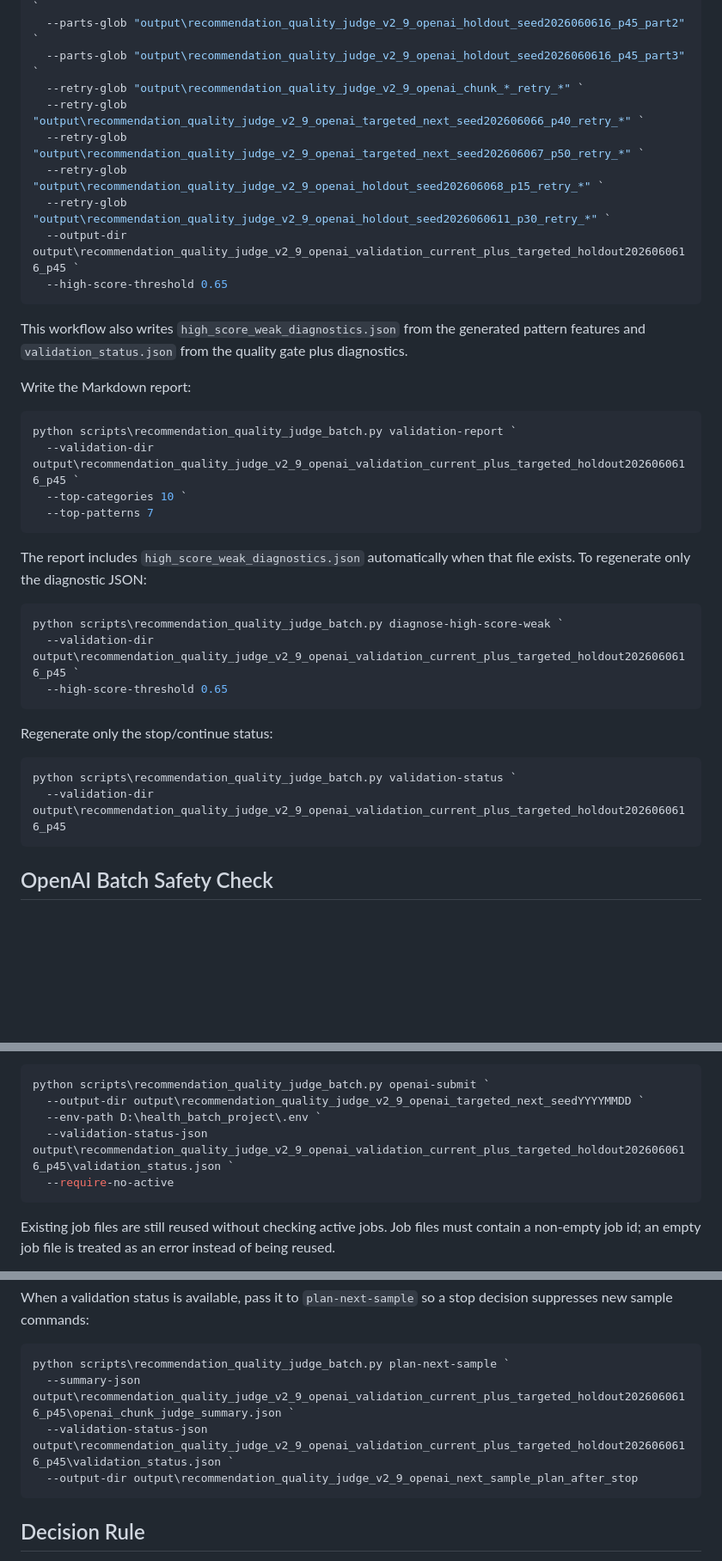
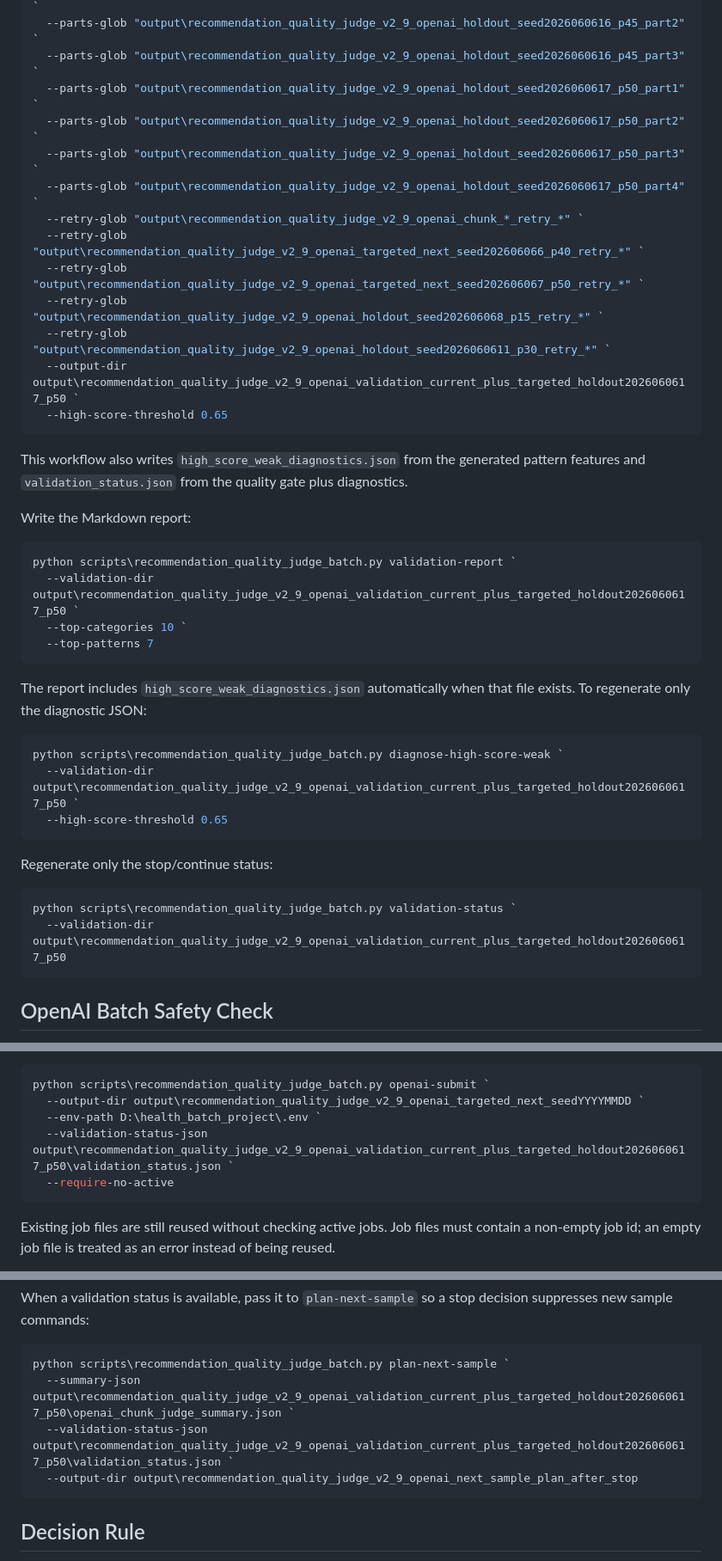
Before and after one commit to genius1998/medicine_similarity, a Markdown page: docs/recommendation_quality_validation.md, 3 parts joined by grey strips. Shown at 86% size. Rendered like a GitHub page; blank space fills up the shorter version.

````diff
--- a/docs/recommendation_quality_validation.md
+++ b/docs/recommendation_quality_validation.md
@@ -138,12 +144,16 @@ python scripts\recommendation_quality_judge_batch.py validate-results `
   --parts-glob "output\recommendation_quality_judge_v2_9_openai_holdout_seed2026060616_p45_part1" `
   --parts-glob "output\recommendation_quality_judge_v2_9_openai_holdout_seed2026060616_p45_part2" `
   --parts-glob "output\recommendation_quality_judge_v2_9_openai_holdout_seed2026060616_p45_part3" `
+  --parts-glob "output\recommendation_quality_judge_v2_9_openai_holdout_seed2026060617_p50_part1" `
+  --parts-glob "output\recommendation_quality_judge_v2_9_openai_holdout_seed2026060617_p50_part2" `
+  --parts-glob "output\recommendation_quality_judge_v2_9_openai_holdout_seed2026060617_p50_part3" `
+  --parts-glob "output\recommendation_quality_judge_v2_9_openai_holdout_seed2026060617_p50_part4" `
   --retry-glob "output\recommendation_quality_judge_v2_9_openai_chunk_*_retry_*" `
   --retry-glob "output\recommendation_quality_judge_v2_9_openai_targeted_next_seed202606066_p40_retry_*" `
   --retry-glob "output\recommendation_quality_judge_v2_9_openai_targeted_next_seed202606067_p50_retry_*" `
   --retry-glob "output\recommendation_quality_judge_v2_9_openai_holdout_seed202606068_p15_retry_*" `
   --retry-glob "output\recommendation_quality_judge_v2_9_openai_holdout_seed2026060611_p30_retry_*" `
-  --output-dir output\recommendation_quality_judge_v2_9_openai_validation_current_plus_targeted_holdout2026060616_p45 `
+  --output-dir output\recommendation_quality_judge_v2_9_openai_validation_current_plus_targeted_holdout2026060617_p50 `
   --high-score-threshold 0.65
 ```
 
@@ -153,7 +163,7 @@ Write the Markdown report:
 
 ```powershell
 python scripts\recommendation_quality_judge_batch.py validation-report `
-  --validation-dir output\recommendation_quality_judge_v2_9_openai_validation_current_plus_targeted_holdout2026060616_p45 `
+  --validation-dir output\recommendation_quality_judge_v2_9_openai_validation_current_plus_targeted_holdout2026060617_p50 `
   --top-categories 10 `
   --top-patterns 7
 ```
@@ -162,7 +172,7 @@ The report includes `high_score_weak_diagnostics.json` automatically when that f
 
 ```powershell
 python scripts\recommendation_quality_judge_batch.py diagnose-high-score-weak `
-  --validation-dir output\recommendation_quality_judge_v2_9_openai_validation_current_plus_targeted_holdout2026060616_p45 `
+  --validation-dir output\recommendation_quality_judge_v2_9_openai_validation_current_plus_targeted_holdout2026060617_p50 `
   --high-score-threshold 0.65
 ```
 
@@ -170,7 +180,7 @@ Regenerate only the stop/continue status:
 
 ```powershell
 python scripts\recommendation_quality_judge_batch.py validation-status `
-  --validation-dir output\recommendation_quality_judge_v2_9_openai_validation_current_plus_targeted_holdout2026060616_p45
+  --validation-dir output\recommendation_quality_judge_v2_9_openai_validation_current_plus_targeted_holdout2026060617_p50
 ```
 
 ## OpenAI Batch Safety Check
@@ -201,7 +211,7 @@ When using `openai-submit` directly, pass `--require-no-active` and the current
 python scripts\recommendation_quality_judge_batch.py openai-submit `
   --output-dir output\recommendation_quality_judge_v2_9_openai_targeted_next_seedYYYYMMDD `
   --env-path D:\health_batch_project\.env `
-  --validation-status-json output\recommendation_quality_judge_v2_9_openai_validation_current_plus_targeted_holdout2026060616_p45\validation_status.json `
+  --validation-status-json output\recommendation_quality_judge_v2_9_openai_validation_current_plus_targeted_holdout2026060617_p50\validation_status.json `
   --require-no-active
 ```
 
@@ -251,8 +261,8 @@ When a validation status is available, pass it to `plan-next-sample` so a stop d
 
 ```powershell
 python scripts\recommendation_quality_judge_batch.py plan-next-sample `
-  --summary-json output\recommendation_quality_judge_v2_9_openai_validation_current_plus_targeted_holdout2026060616_p45\openai_chunk_judge_summary.json `
-  --validation-status-json output\recommendation_quality_judge_v2_9_openai_validation_current_plus_targeted_holdout2026060616_p45\validation_status.json `
+  --summary-json output\recommendation_quality_judge_v2_9_openai_validation_current_plus_targeted_holdout2026060617_p50\openai_chunk_judge_summary.json `
+  --validation-status-json output\recommendation_quality_judge_v2_9_openai_validation_current_plus_targeted_holdout2026060617_p50\validation_status.json `
   --output-dir output\recommendation_quality_judge_v2_9_openai_next_sample_plan_after_stop
 ```
 
````
Also changed, not shown: other parts of docs/recommendation_quality_validation.md (+23 -17 lines).
